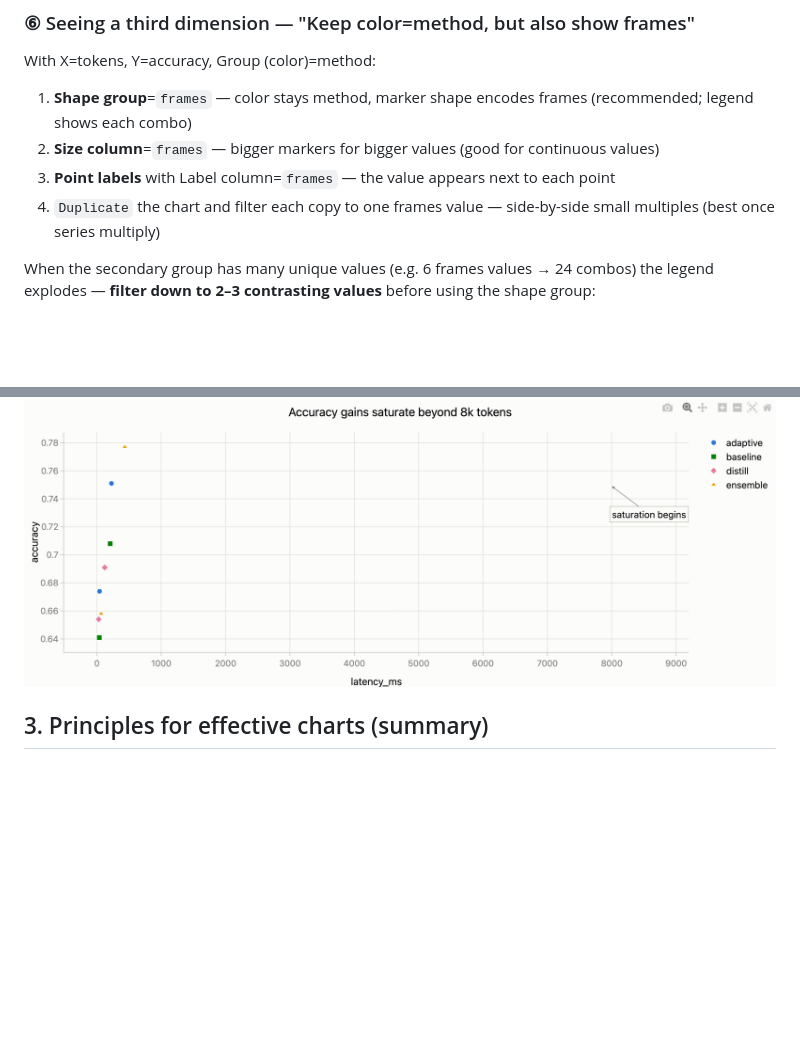
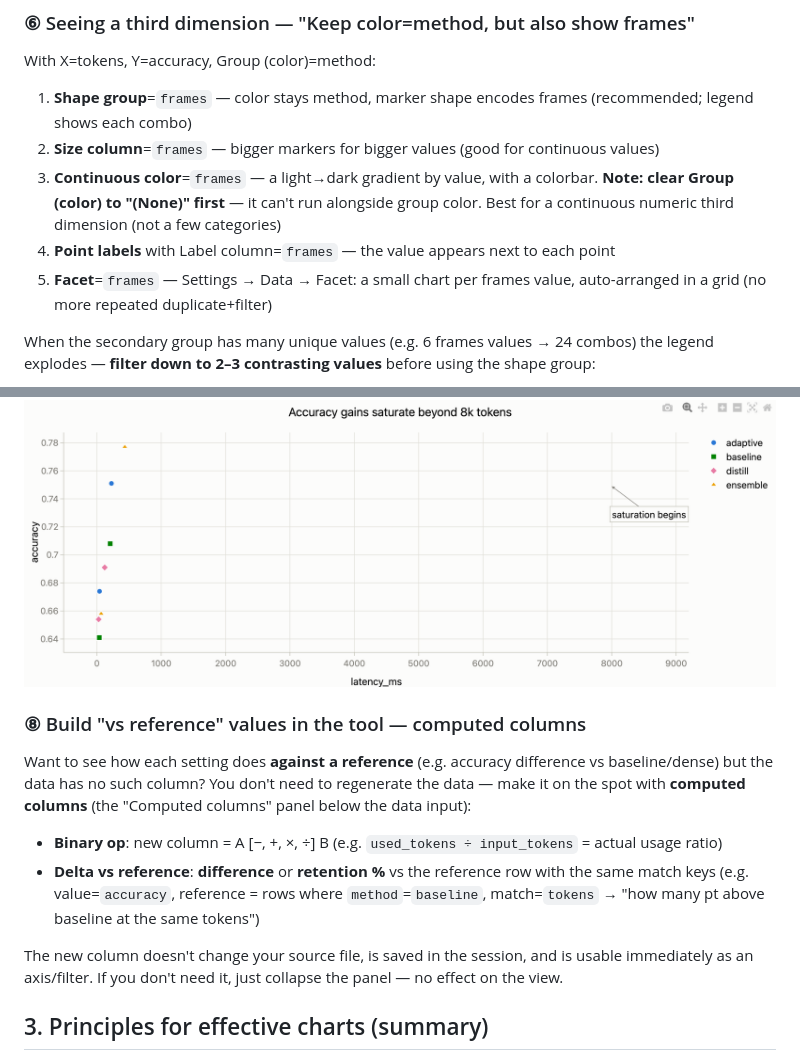
Before and after one commit to manricheon/vtc-visualizer, a Markdown page: GUIDE.en.md, 2 parts joined by grey strips. Drawn GitHub-style; blank space fills up the shorter version.

```diff
--- a/GUIDE.en.md
+++ b/GUIDE.en.md
@@ -99,8 +99,9 @@ With X=tokens, Y=accuracy, Group (color)=method:
 
 1. **Shape group**=`frames` — color stays method, marker shape encodes frames (recommended; legend shows each combo)
 2. **Size column**=`frames` — bigger markers for bigger values (good for continuous values)
-3. **Point labels** with Label column=`frames` — the value appears next to each point
-4. `Duplicate` the chart and filter each copy to one frames value — side-by-side small multiples (best once series multiply)
+3. **Continuous color**=`frames` — a light→dark gradient by value, with a colorbar. **Note: clear Group (color) to "(None)" first** — it can't run alongside group color. Best for a continuous numeric third dimension (not a few categories)
+4. **Point labels** with Label column=`frames` — the value appears next to each point
+5. **Facet**=`frames` — Settings → Data → Facet: a small chart per frames value, auto-arranged in a grid (no more repeated duplicate+filter)
 
 When the secondary group has many unique values (e.g. 6 frames values → 24 combos) the legend explodes — **filter down to 2–3 contrasting values** before using the shape group:
 
@@ -114,6 +115,15 @@ When the secondary group has many unique values (e.g. 6 frames values → 24 com
 - Export with `PNG` (3× resolution, for slides) or `SVG` (papers, vector editing)
 
 ![A presentation-ready chart — the title states the conclusion and a text marker points at the saturation point](assets/guide/r7-presentation.png)
+
+### ⑧ Build "vs reference" values in the tool — computed columns
+
+Want to see how each setting does **against a reference** (e.g. accuracy difference vs baseline/dense) but the data has no such column? You don't need to regenerate the data — make it on the spot with **computed columns** (the "Computed columns" panel below the data input):
+
+- **Binary op**: new column = A [−, +, ×, ÷] B (e.g. `used_tokens ÷ input_tokens` = actual usage ratio)
+- **Delta vs reference**: **difference** or **retention %** vs the reference row with the same match keys (e.g. value=`accuracy`, reference = rows where `method`=`baseline`, match=`tokens` → "how many pt above baseline at the same tokens")
+
+The new column doesn't change your source file, is saved in the session, and is usable immediately as an axis/filter. If you don't need it, just collapse the panel — no effect on the view.
 
 ## 3. Principles for effective charts (summary)
 
```
Also changed, not shown: GUIDE.md (+12 -2 lines).
